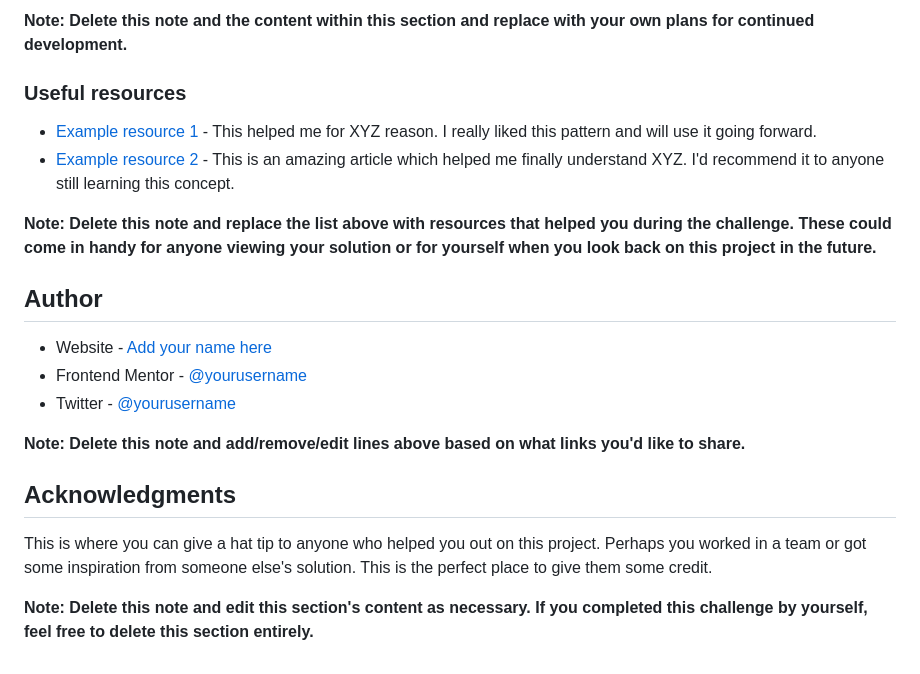
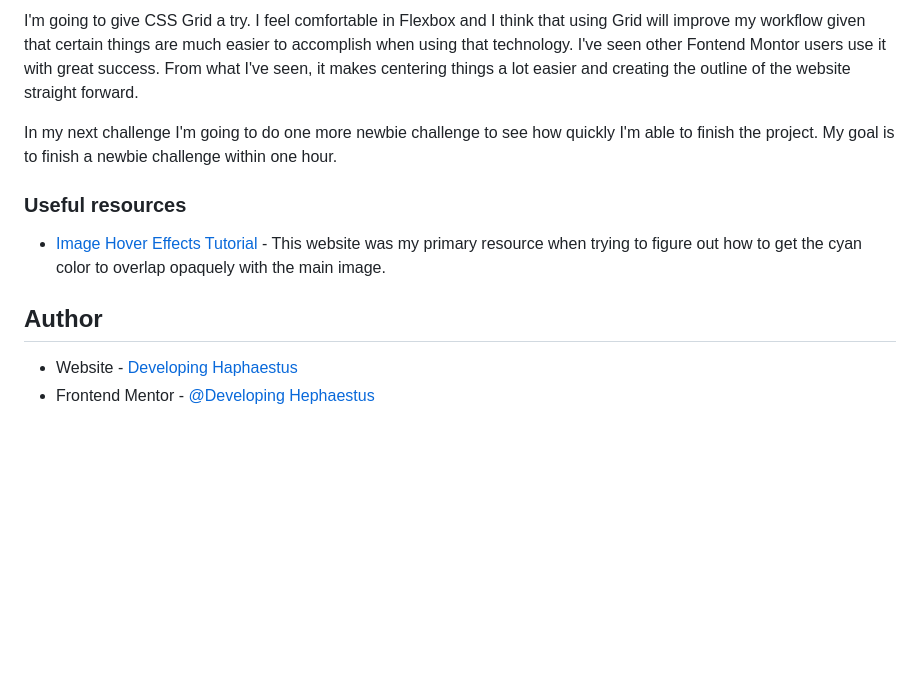
Before and after one commit to UnknownBuilder/FEmentor_NFT-preview, a Markdown page: README.md, the part around the change printed below. Drawn GitHub-style; blank space fills up the shorter version.

```diff
--- a/README.md
+++ b/README.md
@@ -89,23 +56,13 @@ Use this section to outline areas that you want to continue focusing on in futur
 
-**Note: Delete this note and the content within this section and replace with your own plans for continued development.**
+I'm going to give CSS Grid a try. I feel comfortable in Flexbox and I think that using Grid will improve my workflow given that certain things are much easier to accomplish when using that technology. I've seen other Fontend Montor users use it with great success. From what I've seen, it makes centering things a lot easier and creating the outline of the website straight forward.
+
+In my next challenge I'm going to do one more newbie challenge to see how quickly I'm able to finish the project. My goal is to finish a newbie challenge within one hour.
 
 ### Useful resources
 
-- [Example resource 1](https://www.example.com) - This helped me for XYZ reason. I really liked this pattern and will use it going forward.
-- [Example resource 2](https://www.example.com) - This is an amazing article which helped me finally understand XYZ. I'd recommend it to anyone still learning this concept.
-
-**Note: Delete this note and replace the list above with resources that helped you during the challenge. These could come in handy for anyone viewing your solution or for yourself when you look back on this project in the future.**
+- [Image Hover Effects Tutorial](https://kinsta.com/blog/css-image-styling/) - This website was my primary resource when trying to figure out how to get the cyan color to overlap opaquely with the main image.
 
 ## Author
 
-- Website - [Add your name here](https://www.your-site.com)
-- Frontend Mentor - [@yourusername](https://www.frontendmentor.io/profile/yourusername)
-- Twitter - [@yourusername](https://www.twitter.com/yourusername)
-
-**Note: Delete this note and add/remove/edit lines above based on what links you'd like to share.**
-
-## Acknowledgments
-
-This is where you can give a hat tip to anyone who helped you out on this project. Perhaps you worked in a team or got some inspiration from someone else's solution. This is the perfect place to give them some credit.
-
-**Note: Delete this note and edit this section's content as necessary. If you completed this challenge by yourself, feel free to delete this section entirely.**
+- Website - [Developing Haphaestus](https://github.com/UnknownBuilder)
+- Frontend Mentor - [@Developing Hephaestus](https://www.frontendmentor.io/profile/UnknownBuilder)
```
Also changed, not shown: other parts of README.md (+8 -41 lines), screenshot.JPG (added).
